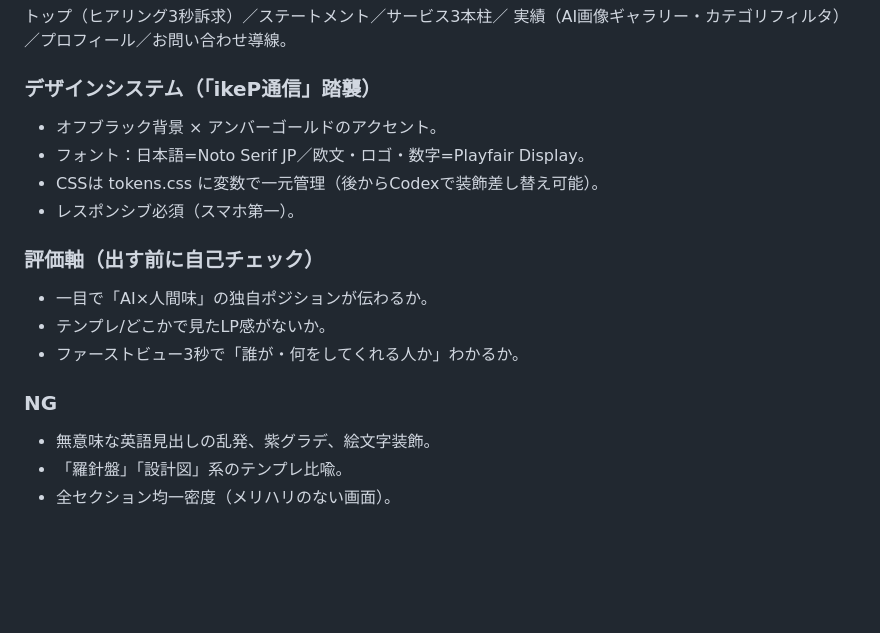
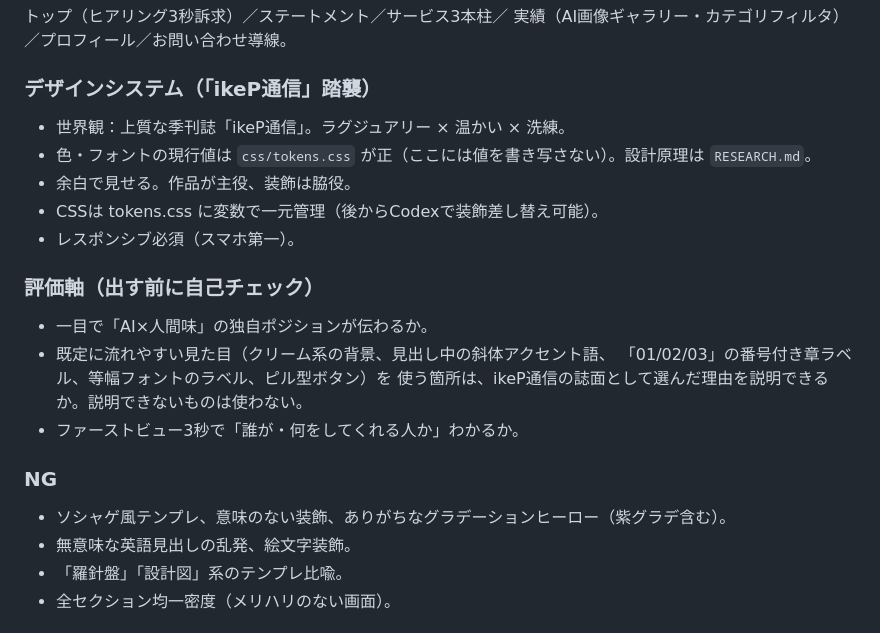
Before and after one commit to kotesane22/ikep, a Markdown page: CLAUDE.md, the part around one of its changes. Drawn GitHub-style; blank space fills up the shorter version.

```diff
--- a/CLAUDE.md
+++ b/CLAUDE.md
@@ -74,18 +43,22 @@
 実績（AI画像ギャラリー・カテゴリフィルタ）／プロフィール／お問い合わせ導線。
 
 ### デザインシステム（「ikeP通信」踏襲）
-- オフブラック背景 × アンバーゴールドのアクセント。
-- フォント：日本語=Noto Serif JP／欧文・ロゴ・数字=Playfair Display。
+- 世界観：上質な季刊誌「ikeP通信」。ラグジュアリー × 温かい × 洗練。
+- 色・フォントの現行値は `css/tokens.css` が正（ここには値を書き写さない）。設計原理は `RESEARCH.md`。
+- 余白で見せる。作品が主役、装飾は脇役。
 - CSSは tokens.css に変数で一元管理（後からCodexで装飾差し替え可能）。
 - レスポンシブ必須（スマホ第一）。
 
 ### 評価軸（出す前に自己チェック）
 - 一目で「AI×人間味」の独自ポジションが伝わるか。
-- テンプレ/どこかで見たLP感がないか。
+- 既定に流れやすい見た目（クリーム系の背景、見出し中の斜体アクセント語、
+  「01/02/03」の番号付き章ラベル、等幅フォントのラベル、ピル型ボタン）を
+  使う箇所は、ikeP通信の誌面として選んだ理由を説明できるか。説明できないものは使わない。
 - ファーストビュー3秒で「誰が・何をしてくれる人か」わかるか。
 
 ### NG
-- 無意味な英語見出しの乱発、紫グラデ、絵文字装飾。
+- ソシャゲ風テンプレ、意味のない装飾、ありがちなグラデーションヒーロー（紫グラデ含む）。
+- 無意味な英語見出しの乱発、絵文字装飾。
 - 「羅針盤」「設計図」系のテンプレ比喩。
 - 全セクション均一密度（メリハリのない画面）。
 
```
Also changed, not shown: other parts of CLAUDE.md (+10 -41 lines).
